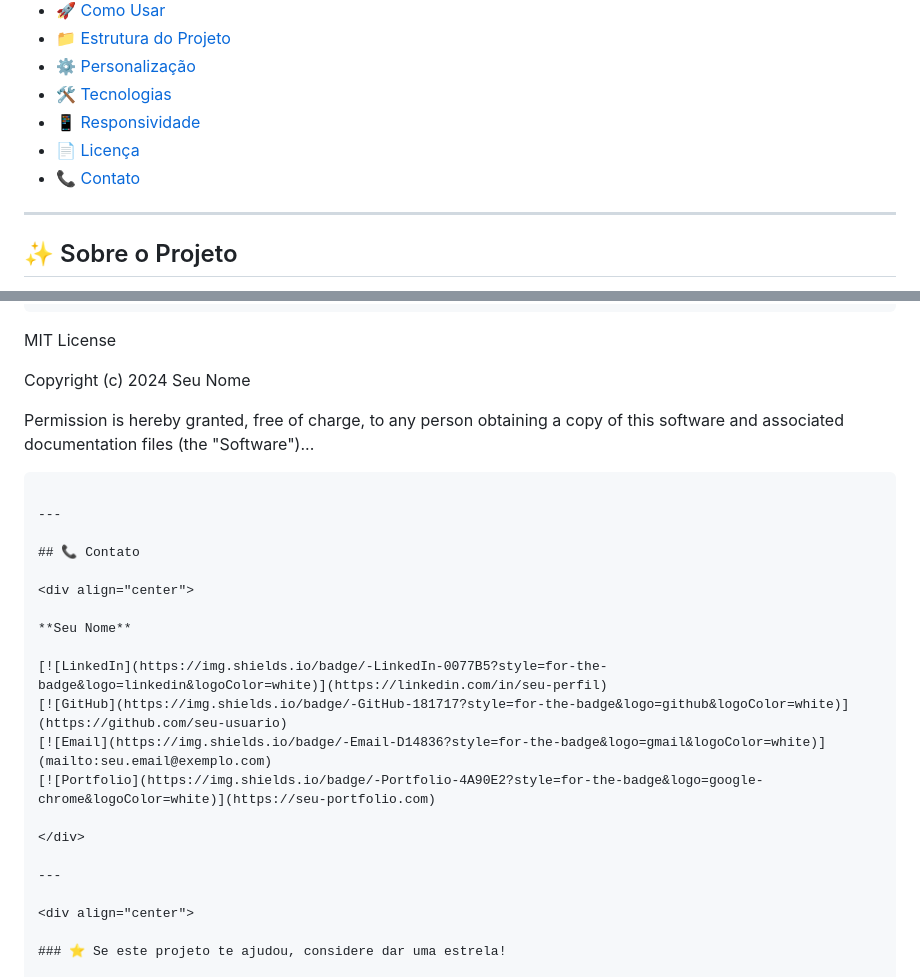
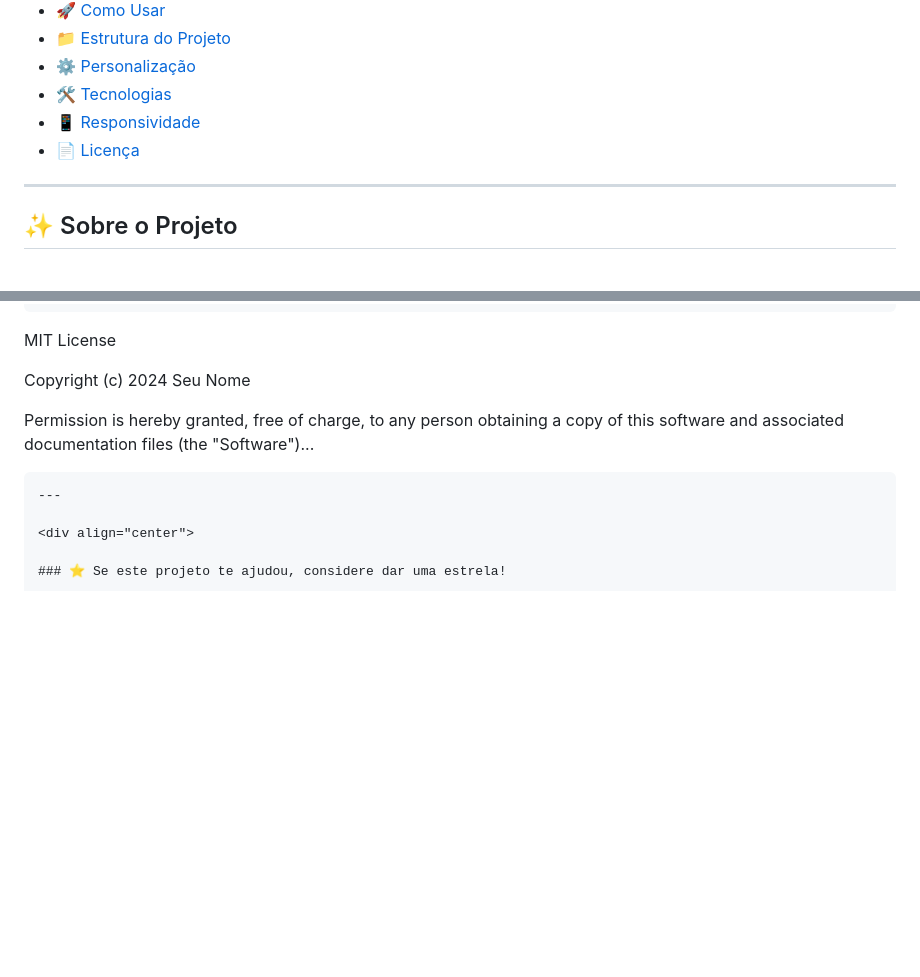
Before and after one commit to LuMendes-bit/Resume-Portfolio, a Markdown page: README.md, 2 parts joined by grey strips. Drawn GitHub-style; blank space fills up the shorter version.

````diff
--- a/README.md
+++ b/README.md
@@ -30,7 +30,6 @@
 - [🛠️ Tecnologias](#️-tecnologias)
 - [📱 Responsividade](#-responsividade)
 - [📄 Licença](#-licença)
-- [📞 Contato](#-contato)
 
 ---
 
@@ -286,22 +285,6 @@ Copyright (c) 2024 Seu Nome
 Permission is hereby granted, free of charge, to any person obtaining a copy
 of this software and associated documentation files (the "Software")...
 ```
-
----
-
-## 📞 Contato
-
-<div align="center">
-
-**Seu Nome**
-
-[![LinkedIn](https://img.shields.io/badge/-LinkedIn-0077B5?style=for-the-badge&logo=linkedin&logoColor=white)](https://linkedin.com/in/seu-perfil)
-[![GitHub](https://img.shields.io/badge/-GitHub-181717?style=for-the-badge&logo=github&logoColor=white)](https://github.com/seu-usuario)
-[![Email](https://img.shields.io/badge/-Email-D14836?style=for-the-badge&logo=gmail&logoColor=white)](mailto:seu.email@exemplo.com)
-[![Portfolio](https://img.shields.io/badge/-Portfolio-4A90E2?style=for-the-badge&logo=google-chrome&logoColor=white)](https://seu-portfolio.com)
-
-</div>
-
 ---
 
 <div align="center">
````
